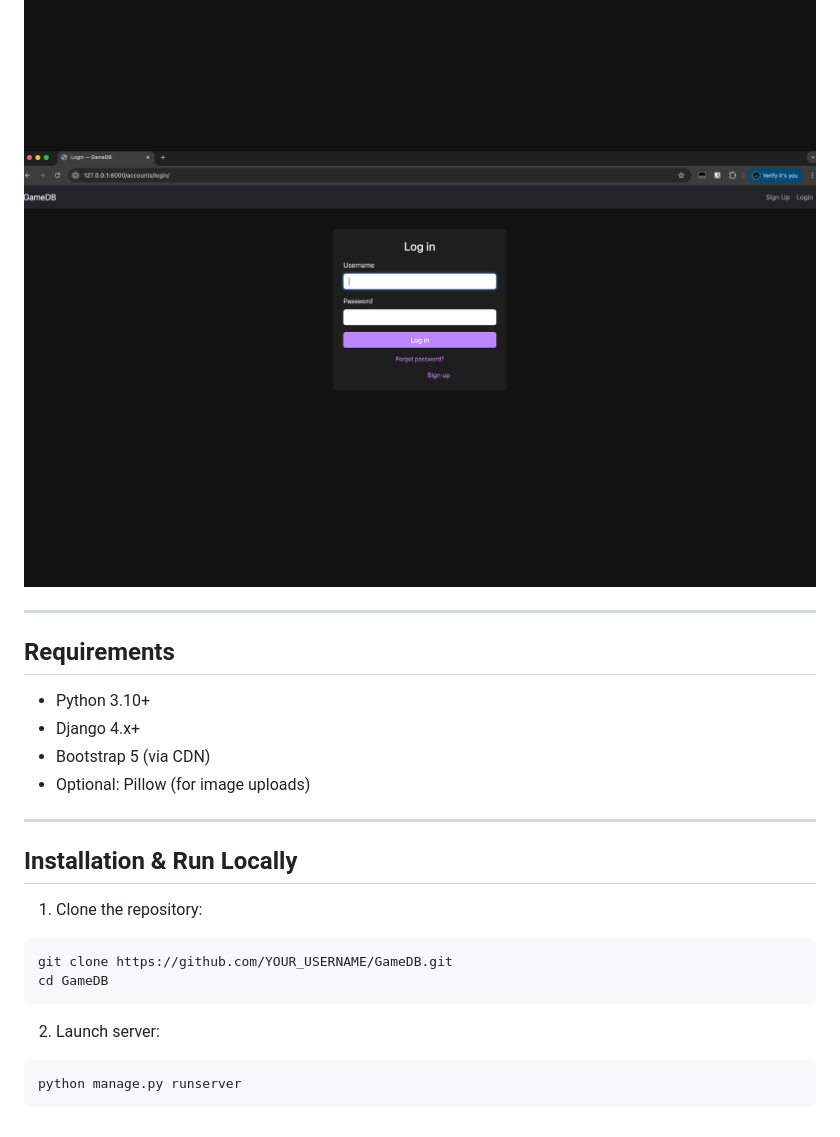
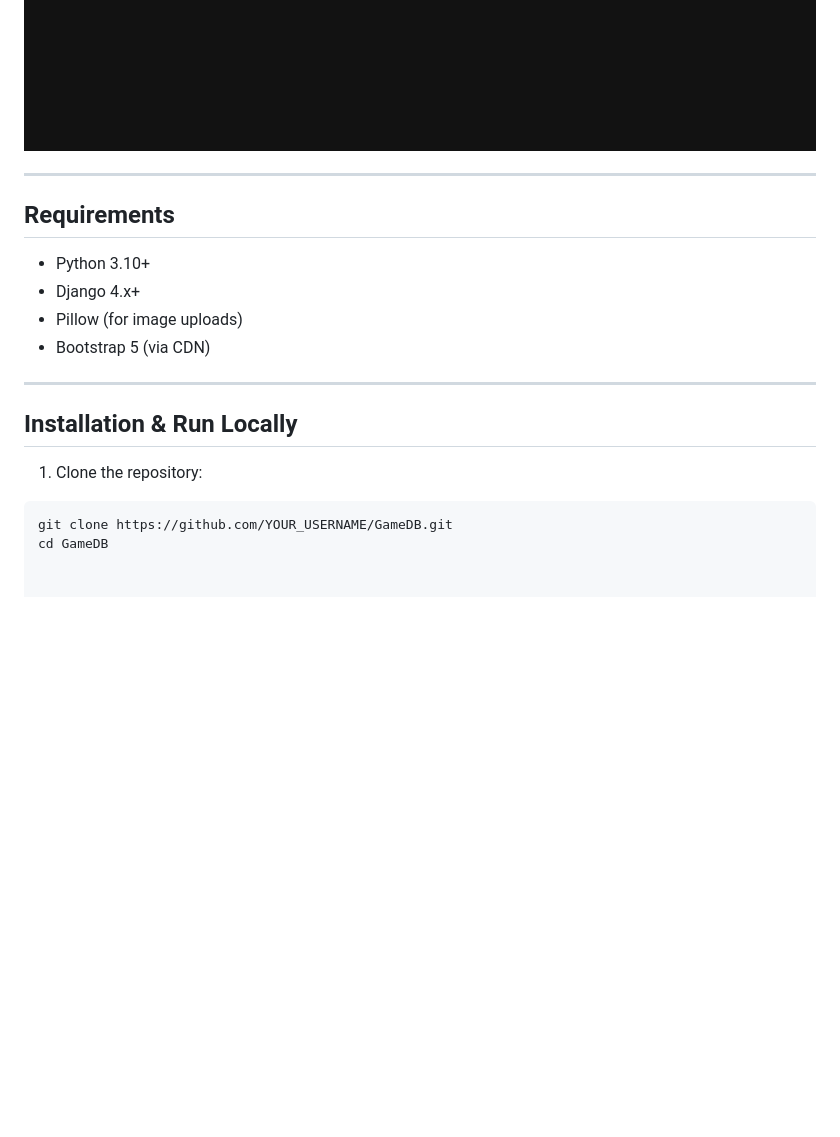
Before and after one commit to KryhaX/GameDB, a Markdown page: README.md, the part around the change printed below. Drawn GitHub-style; blank space fills up the shorter version.

````diff
--- a/README.md
+++ b/README.md
@@ -26,5 +34,4 @@ It features a dark theme, cover images for games, and a responsive grid layout u
 ![Signup / Login](docs/signup.png)
-![Login](docs/login.png)
 
 ---
 
@@ -32,8 +39,8 @@ It features a dark theme, cover images for games, and a responsive grid layout u
 
 - Python 3.10+
 - Django 4.x+
+- Pillow (for image uploads)
 - Bootstrap 5 (via CDN)
-- Optional: Pillow (for image uploads)
 
 ---
 
@@ -44,9 +51,3 @@ It features a dark theme, cover images for games, and a responsive grid layout u
 ```bash
 git clone https://github.com/YOUR_USERNAME/GameDB.git
 cd GameDB
-```
-
-2. Launch server:
-```bash
-python manage.py runserver
-```
````
Also changed, not shown: other parts of README.md (+12 -4 lines), docs/comments.png (added), 1 other file.
